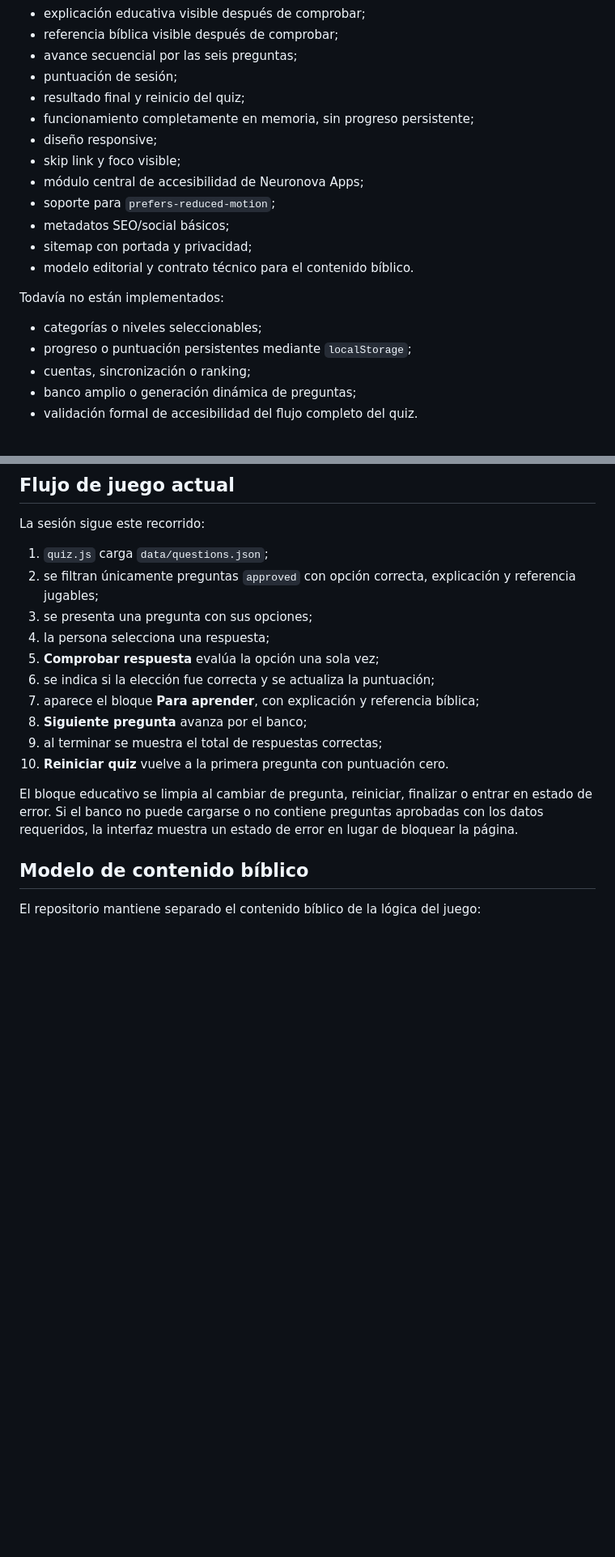
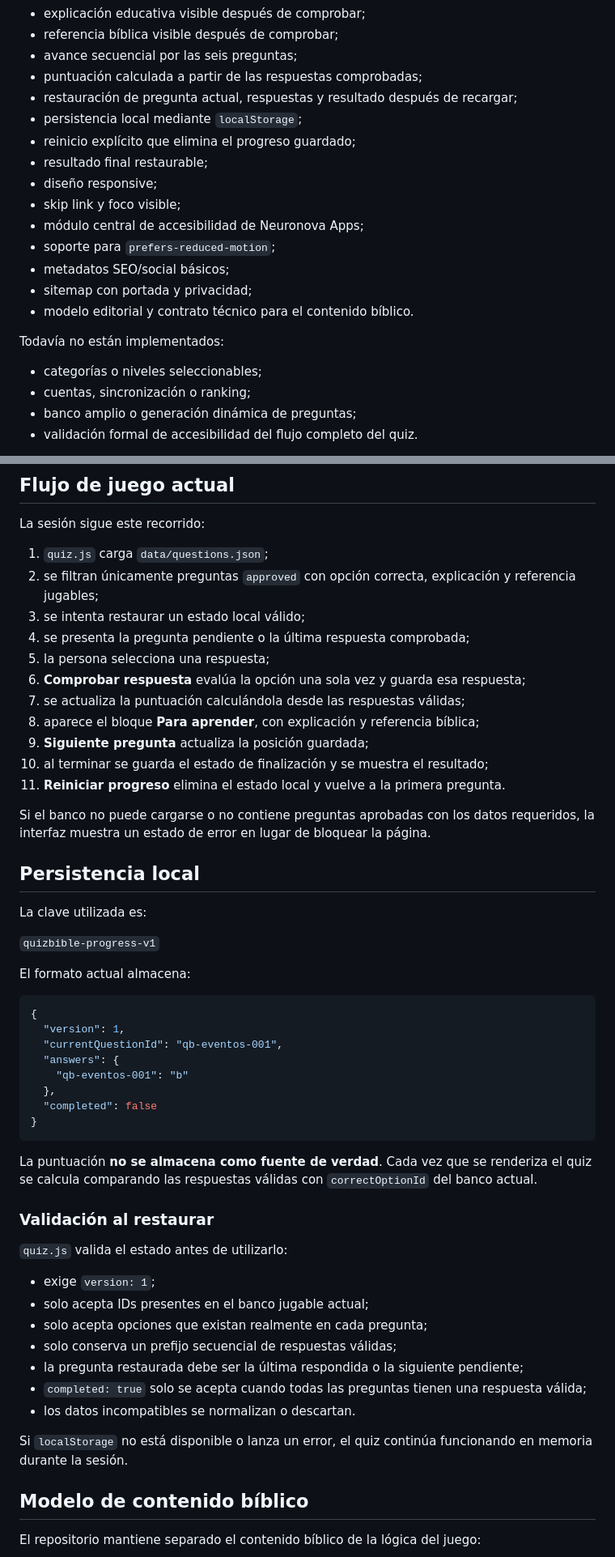
Before and after one commit to neuronova-apps/quiz-bible, a Markdown page: README.md, 2 parts joined by grey strips. Shown at 81% size. GitHub-like rendering; blank space fills up the shorter version.

Commit message:
docs: document local quiz progress

````diff
--- a/README.md
+++ b/README.md
@@ -21,9 +21,11 @@ La versión actual incluye:
 - explicación educativa visible después de comprobar;
 - referencia bíblica visible después de comprobar;
 - avance secuencial por las seis preguntas;
-- puntuación de sesión;
-- resultado final y reinicio del quiz;
-- funcionamiento completamente en memoria, sin progreso persistente;
+- puntuación calculada a partir de las respuestas comprobadas;
+- restauración de pregunta actual, respuestas y resultado después de recargar;
+- persistencia local mediante `localStorage`;
+- reinicio explícito que elimina el progreso guardado;
+- resultado final restaurable;
 - diseño responsive;
 - skip link y foco visible;
 - módulo central de accesibilidad de Neuronova Apps;
@@ -35,7 +37,6 @@ La versión actual incluye:
 Todavía no están implementados:
 
 - categorías o niveles seleccionables;
-- progreso o puntuación persistentes mediante `localStorage`;
 - cuentas, sincronización o ranking;
 - banco amplio o generación dinámica de preguntas;
 - validación formal de accesibilidad del flujo completo del quiz.
@@ -63,16 +64,52 @@ La sesión sigue este recorrido:
 
 1. `quiz.js` carga `data/questions.json`;
 2. se filtran únicamente preguntas `approved` con opción correcta, explicación y referencia jugables;
-3. se presenta una pregunta con sus opciones;
-4. la persona selecciona una respuesta;
-5. **Comprobar respuesta** evalúa la opción una sola vez;
-6. se indica si la elección fue correcta y se actualiza la puntuación;
-7. aparece el bloque **Para aprender**, con explicación y referencia bíblica;
-8. **Siguiente pregunta** avanza por el banco;
-9. al terminar se muestra el total de respuestas correctas;
-10. **Reiniciar quiz** vuelve a la primera pregunta con puntuación cero.
+3. se intenta restaurar un estado local válido;
+4. se presenta la pregunta pendiente o la última respuesta comprobada;
+5. la persona selecciona una respuesta;
+6. **Comprobar respuesta** evalúa la opción una sola vez y guarda esa respuesta;
+7. se actualiza la puntuación calculándola desde las respuestas válidas;
+8. aparece el bloque **Para aprender**, con explicación y referencia bíblica;
+9. **Siguiente pregunta** actualiza la posición guardada;
+10. al terminar se guarda el estado de finalización y se muestra el resultado;
+11. **Reiniciar progreso** elimina el estado local y vuelve a la primera pregunta.
 
-El bloque educativo se limpia al cambiar de pregunta, reiniciar, finalizar o entrar en estado de error. Si el banco no puede cargarse o no contiene preguntas aprobadas con los datos requeridos, la interfaz muestra un estado de error en lugar de bloquear la página.
+Si el banco no puede cargarse o no contiene preguntas aprobadas con los datos requeridos, la interfaz muestra un estado de error en lugar de bloquear la página.
+
+## Persistencia local
+
+La clave utilizada es:
+
+`quizbible-progress-v1`
+
+El formato actual almacena:
+
+```json
+{
+  "version": 1,
+  "currentQuestionId": "qb-eventos-001",
+  "answers": {
+    "qb-eventos-001": "b"
+  },
+  "completed": false
+}
+```
+
+La puntuación **no se almacena como fuente de verdad**. Cada vez que se renderiza el quiz se calcula comparando las respuestas válidas con `correctOptionId` del banco actual.
+
+### Validación al restaurar
+
+`quiz.js` valida el estado antes de utilizarlo:
+
+- exige `version: 1`;
+- solo acepta IDs presentes en el banco jugable actual;
+- solo acepta opciones que existan realmente en cada pregunta;
+- solo conserva un prefijo secuencial de respuestas válidas;
+- la pregunta restaurada debe ser la última respondida o la siguiente pendiente;
+- `completed: true` solo se acepta cuando todas las preguntas tienen una respuesta válida;
+- los datos incompatibles se normalizan o descartan.
+
+Si `localStorage` no está disponible o lanza un error, el quiz continúa funcionando en memoria durante la sesión.
 
 ## Modelo de contenido bíblico
 
````
Also changed, not shown: other parts of README.md (+9 -7 lines).
